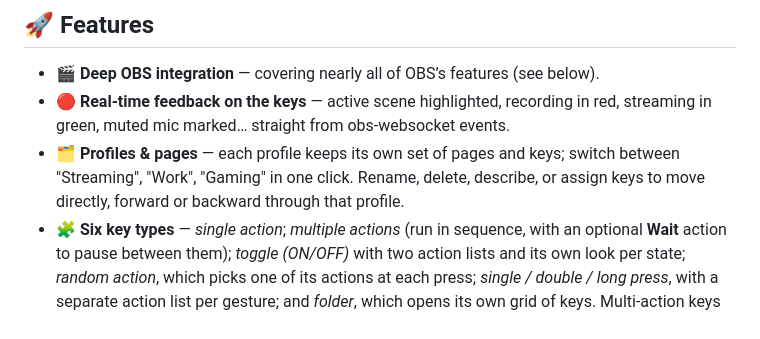
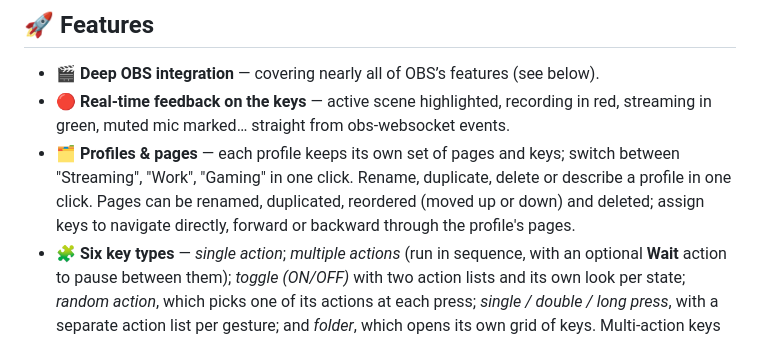
Before and after one commit to javocsoft/linuxstreamdeck, a Markdown page: README.md, the part around the change. Rendered like a GitHub page.

Commit message:
feat: enhance profile management features in documentation

```diff
--- a/README.md
+++ b/README.md
@@ -41,8 +41,10 @@ implemented actions, no guessing. It runs, and it's useful.
 - 🔴 **Real-time feedback on the keys** — active scene highlighted, recording in red,
   streaming in green, muted mic marked… straight from obs-websocket events.
 - 🗂️ **Profiles & pages** — each profile keeps its own set of pages and keys; switch
-  between "Streaming", "Work", "Gaming" in one click. Rename, delete, describe,
-  or assign keys to move directly, forward or backward through that profile.
+  between "Streaming", "Work", "Gaming" in one click. Rename, duplicate, delete or
+  describe a profile in one click. Pages can be renamed, duplicated, reordered (moved
+  up or down) and deleted; assign keys to navigate directly, forward or backward
+  through the profile's pages.
 - 🧩 **Six key types** — *single action*; *multiple actions* (run in sequence, with an
   optional **Wait** action to pause between them); *toggle (ON/OFF)* with two action
   lists and its own look per state; *random action*, which picks one of its actions
```
